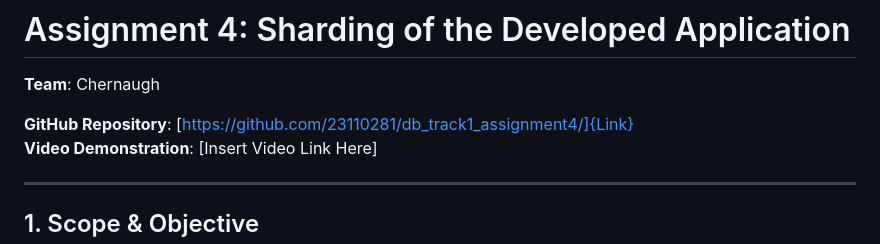
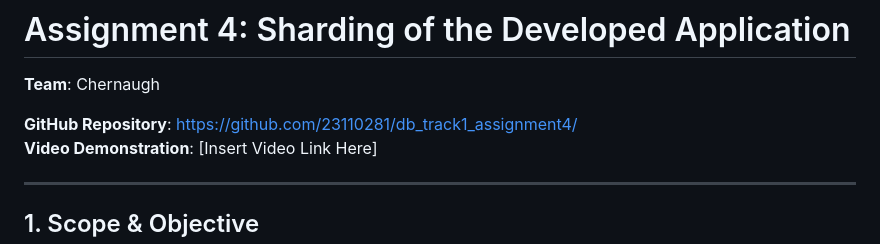
Before and after one commit to 23110281/db_track1_assignment4, a Markdown page: assignment4_report.md, the part around the change. GitHub-like rendering.

Commit message:
Fix GitHub repository link formatting in report

```diff
--- a/assignment4_report.md
+++ b/assignment4_report.md
@@ -2,7 +2,7 @@
 
 **Team**: Chernaugh
 
-**GitHub Repository**: [https://github.com/23110281/db_track1_assignment4/]{Link}
+**GitHub Repository**: https://github.com/23110281/db_track1_assignment4/
 **Video Demonstration**: [Insert Video Link Here]
 
 ---
```
